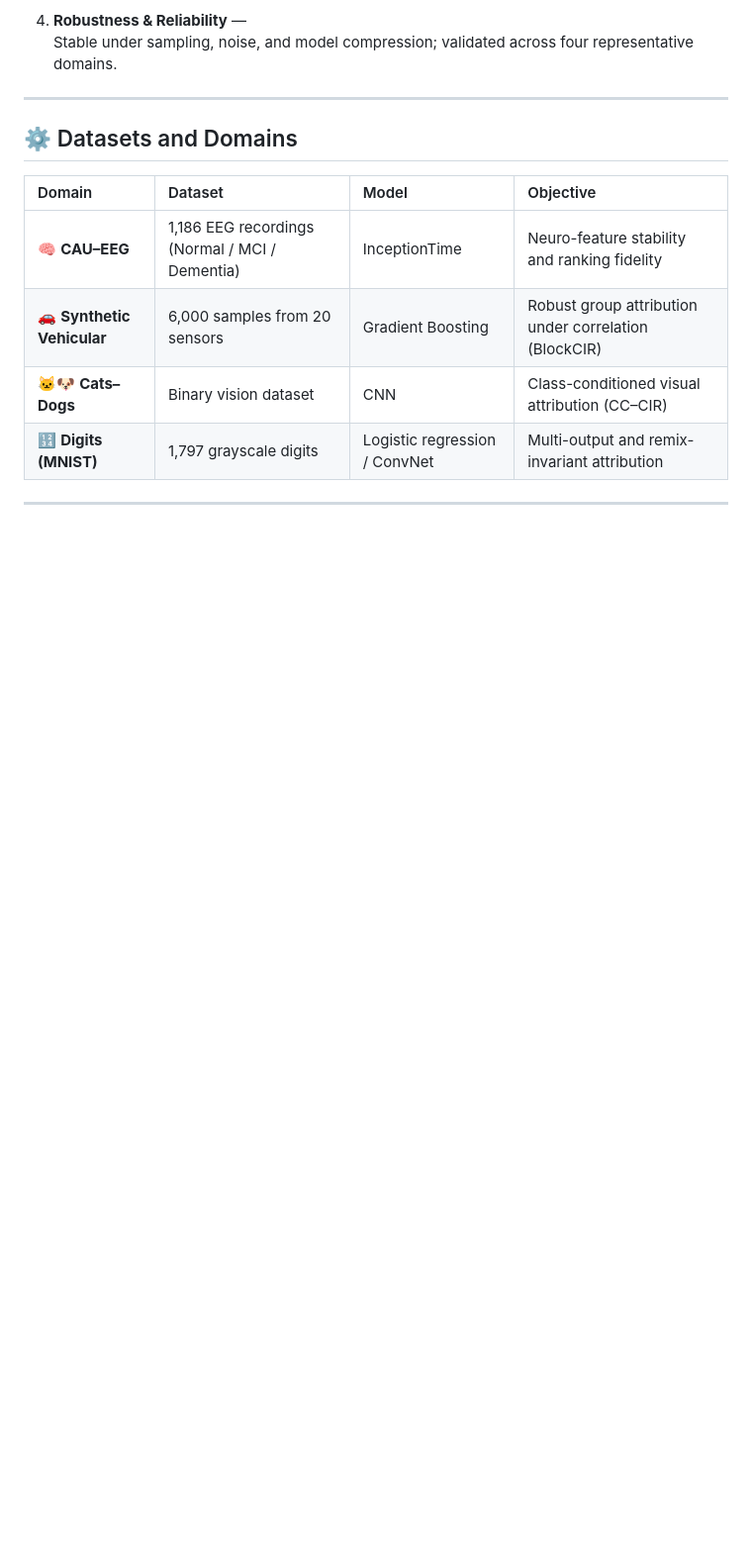
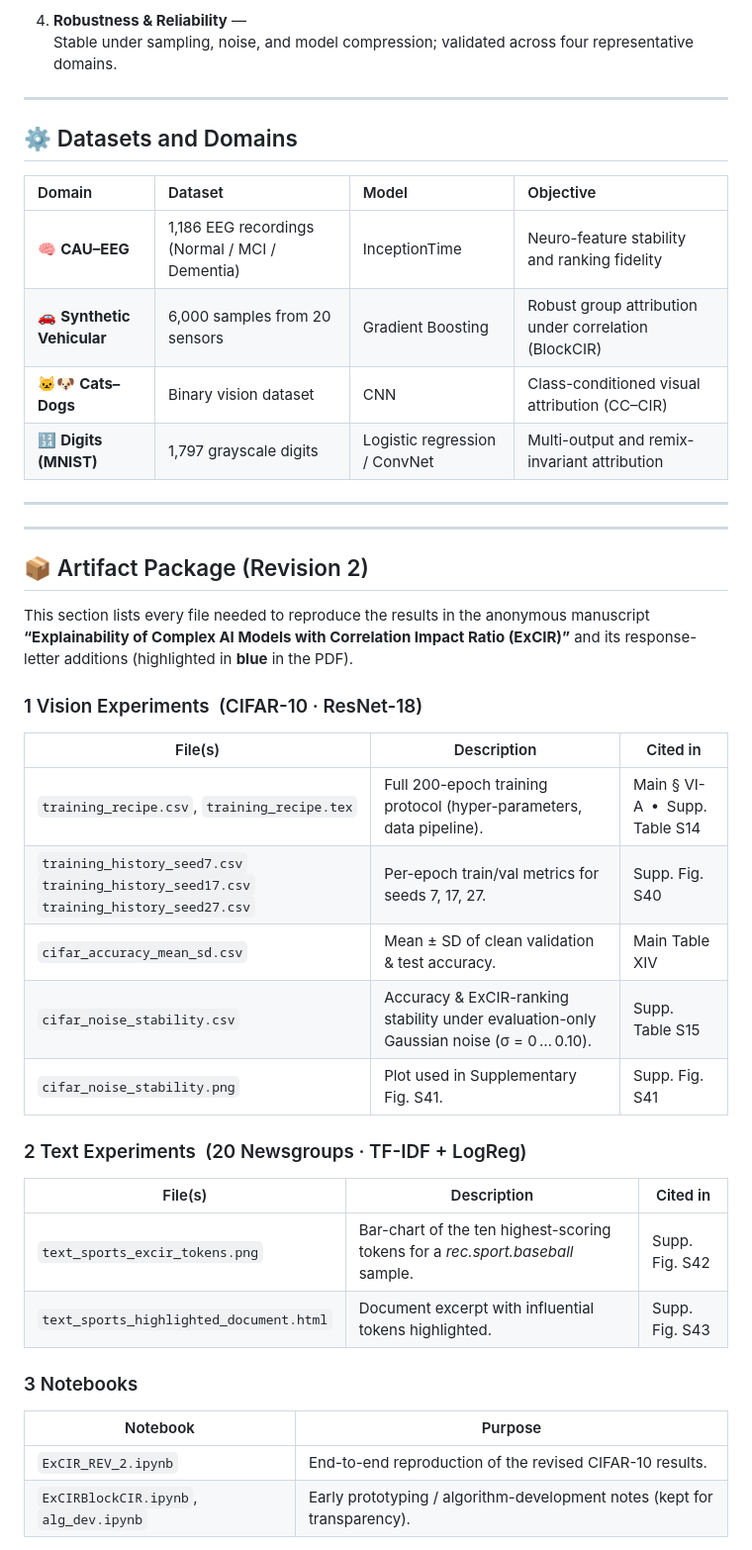
Before and after one commit to IamRabin/ExCIR, a Markdown page: README.md, the part around one of its changes. Shown at 99% size. GitHub-like rendering; blank space fills up the shorter version.

```diff
--- a/README.md
+++ b/README.md
@@ -40,4 +40,36 @@ The method generalizes previous CIR formulations (BlockCIR, CC-CIR) and outperfo
 | 🔢 **Digits (MNIST)** | 1,797 grayscale digits | Logistic regression / ConvNet | Multi-output and remix-invariant attribution |
 
 ---
+---
 
+## 📦 Artifact Package (Revision 2)
+
+This section lists every file needed to reproduce the results in the anonymous
+manuscript **“Explainability of Complex AI Models with Correlation Impact Ratio
+(ExCIR)”** and its response-letter additions (highlighted in **blue** in the
+PDF).
+
+### 1  Vision Experiments (CIFAR-10 · ResNet-18)
+
+| File(s) | Description | Cited in |
+|---------|-------------|----------|
+| `training_recipe.csv`,&nbsp;`training_recipe.tex` | Full 200-epoch training protocol (hyper-parameters, data pipeline). | Main § VI-A • Supp. Table S14 |
+| `training_history_seed7.csv`<br>`training_history_seed17.csv`<br>`training_history_seed27.csv` | Per-epoch train/val metrics for seeds 7, 17, 27. | Supp. Fig. S40 |
+| `cifar_accuracy_mean_sd.csv` | Mean ± SD of clean validation & test accuracy. | Main Table XIV |
+| `cifar_noise_stability.csv` | Accuracy & ExCIR-ranking stability under evaluation-only Gaussian noise (σ = 0 … 0.10). | Supp. Table S15 |
+| `cifar_noise_stability.png` | Plot used in Supplementary Fig. S41. | Supp. Fig. S41 |
+
+### 2  Text Experiments (20 Newsgroups · TF-IDF + LogReg)
+
+| File(s) | Description | Cited in |
+|---------|-------------|----------|
+| `text_sports_excir_tokens.png` | Bar-chart of the ten highest-scoring tokens for a *rec.sport.baseball* sample. | Supp. Fig. S42 |
+| `text_sports_highlighted_document.html` | Document excerpt with influential tokens highlighted. | Supp. Fig. S43 |
+
+### 3  Notebooks
+
+| Notebook | Purpose |
+|----------|---------|
+| `ExCIR_REV_2.ipynb` | End-to-end reproduction of the revised CIFAR-10 results. |
+| `ExCIRBlockCIR.ipynb`, `alg_dev.ipynb` | Early prototyping / algorithm-development notes (kept for transparency). |
+
```
Also changed, not shown: other parts of README.md (+38 -82 lines).
